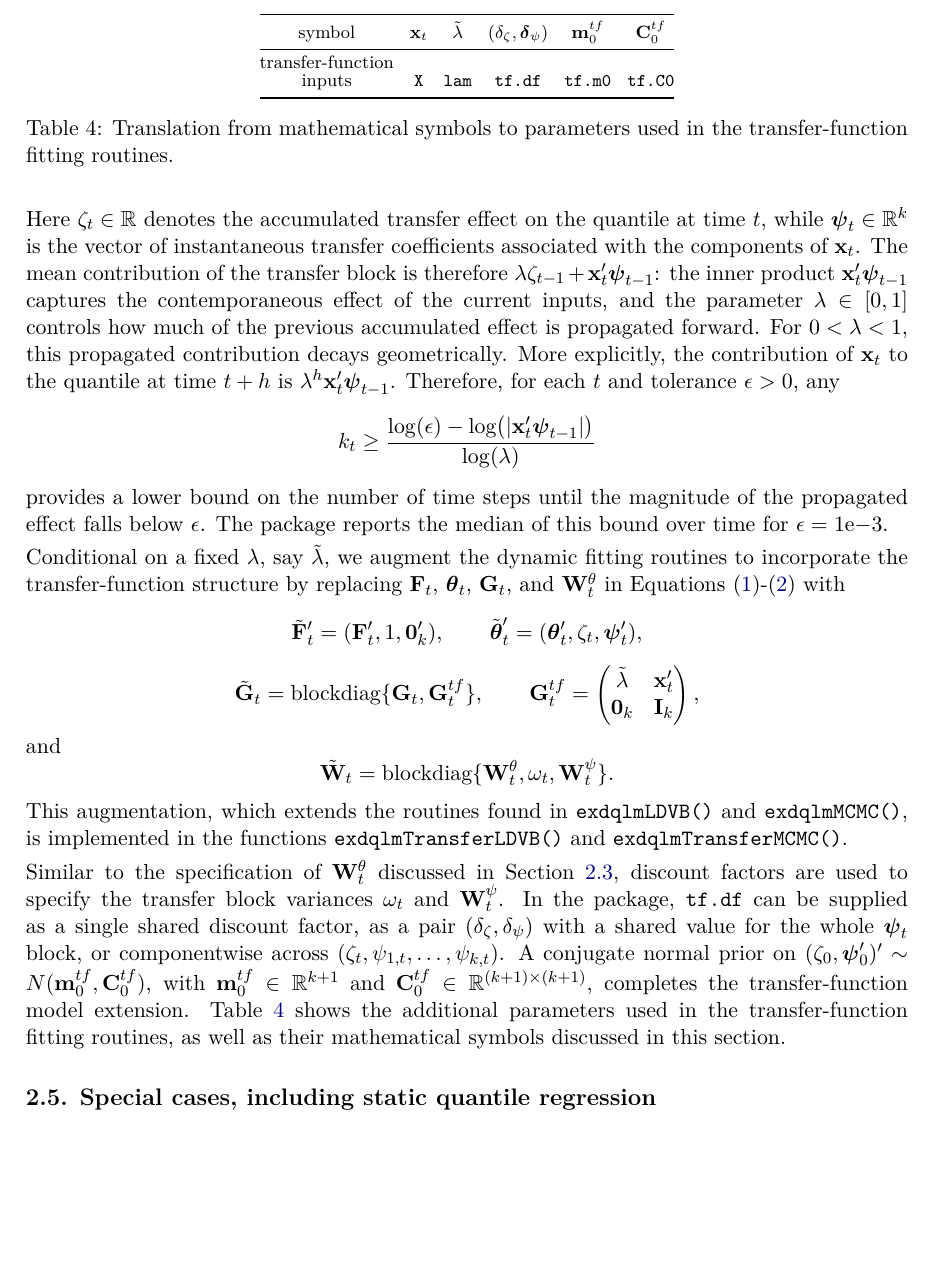
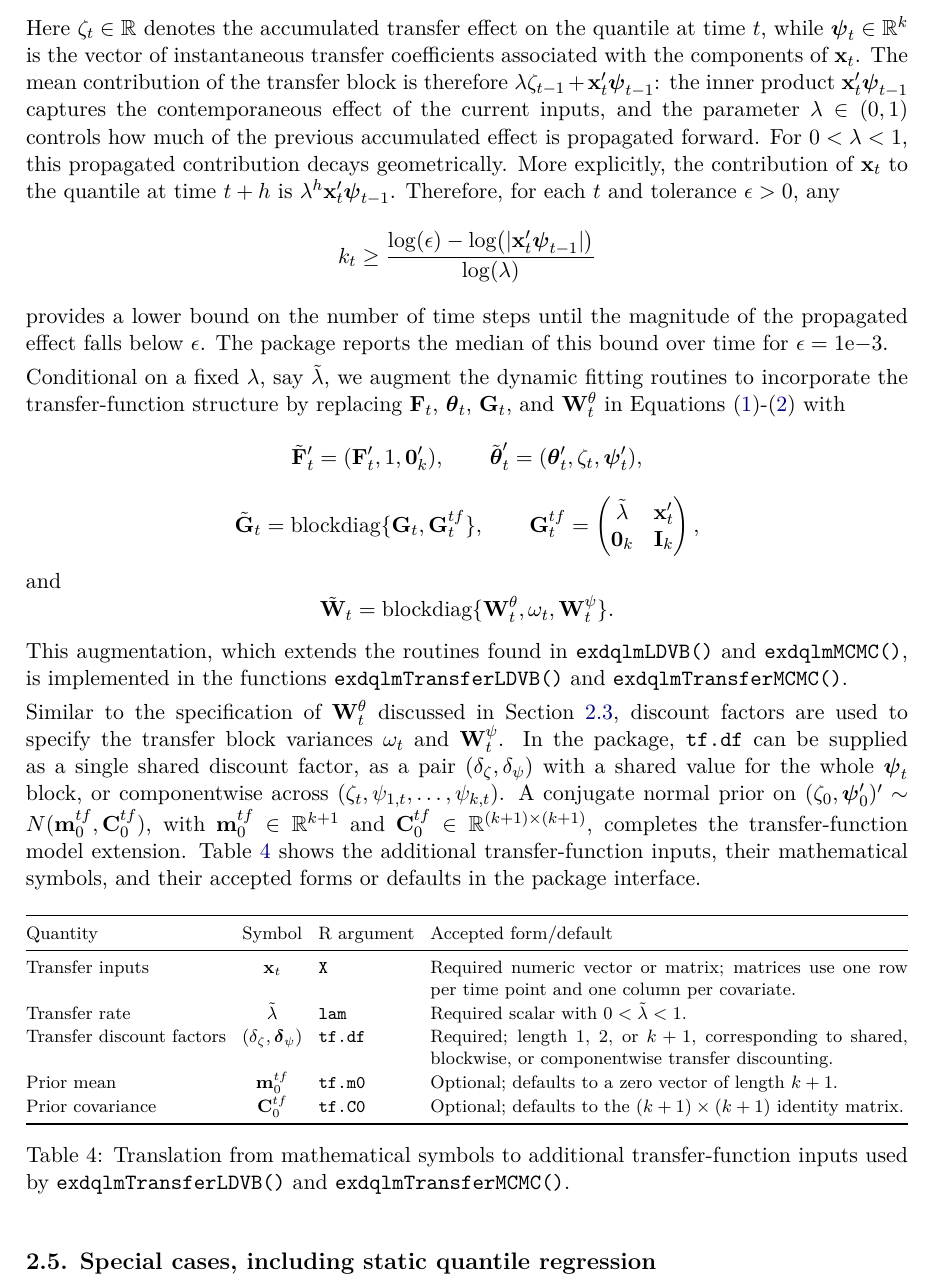
Before and after one commit to AntonioAPDL/exdqlm---Article, a LaTeX document (article4.tex): part of page 8 of 38, cut at the place of the change, the shorter picture padded with empty space. Compiled offline with pdfLaTeX.

Commit message:
Clarify transfer function input table

```diff
--- a/article4.tex
+++ b/article4.tex
@@ -233,7 +233,7 @@ y_t | \boldsymbol{\theta}_t,\zeta_t,\gamma,\sigma  & \sim \text{exAL}_{p_0}({\bf
 \label{EQ:end_transfer}
 \boldsymbol{\psi}_{t}|\boldsymbol{\psi}_{t-1},{\bf W}_{t}^{\psi} & \sim \text{N}(\boldsymbol{\psi}_{t-1},{\bf W}_{t}^{\psi}).
 \end{align}
-Here $\zeta_t \in \mathbb{R}$ denotes the accumulated transfer effect on the quantile at time $t$, while $\boldsymbol{\psi}_t \in \mathbb{R}^k$ is the vector of instantaneous transfer coefficients associated with the components of ${\bf x}_t$. The mean contribution of the transfer block is therefore $\lambda \zeta_{t-1} + {\bf x}'_t \boldsymbol{\psi}_{t-1}$: the inner product ${\bf x}'_t \boldsymbol{\psi}_{t-1}$ captures the contemporaneous effect of the current inputs, and the parameter $\lambda\in[0,1]$ controls how much of the previous accumulated effect is propagated forward. For $0<\lambda<1$, this propagated contribution decays geometrically. More explicitly, the contribution of ${\bf x}_t$ to the quantile at time $t+h$ is $\lambda^h {\bf x}'_t \boldsymbol{\psi}_{t-1}$. Therefore, for each $t$ and tolerance $\epsilon>0$, any
+Here $\zeta_t \in \mathbb{R}$ denotes the accumulated transfer effect on the quantile at time $t$, while $\boldsymbol{\psi}_t \in \mathbb{R}^k$ is the vector of instantaneous transfer coefficients associated with the components of ${\bf x}_t$. The mean contribution of the transfer block is therefore $\lambda \zeta_{t-1} + {\bf x}'_t \boldsymbol{\psi}_{t-1}$: the inner product ${\bf x}'_t \boldsymbol{\psi}_{t-1}$ captures the contemporaneous effect of the current inputs, and the parameter $\lambda\in(0,1)$ controls how much of the previous accumulated effect is propagated forward. For $0<\lambda<1$, this propagated contribution decays geometrically. More explicitly, the contribution of ${\bf x}_t$ to the quantile at time $t+h$ is $\lambda^h {\bf x}'_t \boldsymbol{\psi}_{t-1}$. Therefore, for each $t$ and tolerance $\epsilon>0$, any
 \[
 k_t \geq \frac{\log(\epsilon)-\log\!\left(|{\bf x}'_t \boldsymbol{\psi}_{t-1}|\right)}{\log(\lambda)}
 \]
@@ -259,19 +259,23 @@ and
 \]
 This augmentation, which extends the routines found in \code{exdqlmLDVB()} and \code{exdqlmMCMC()}, is implemented in the functions \code{exdqlmTransferLDVB()} and \code{exdqlmTransferMCMC()}.
 
-Similar to the specification of ${\bf W}_t^\theta$ discussed in Section \ref{sec:dfs}, discount factors are used to specify the transfer block variances $\omega_t$ and ${\bf W}_t^\psi$. In the package, \code{tf.df} can be supplied as a single shared discount factor, as a pair $(\delta_\zeta,\delta_\psi)$ with a shared value for the whole $\boldsymbol{\psi}_t$ block, or componentwise across $(\zeta_t,\psi_{1,t},\dots,\psi_{k,t})$. A conjugate normal prior on $(\zeta_{0},\boldsymbol{\psi}'_{0})' \sim N({\bf m}_0^{tf},{\bf C}_0^{tf})$, with ${\bf m}_0^{tf}\in\mathbb{R}^{k+1}$ and ${\bf C}_0^{tf}\in\mathbb{R}^{(k+1)\times(k+1)}$, completes the transfer-function model extension. Table \ref{table:tf} shows the additional parameters used in the transfer-function fitting routines, as well as their mathematical symbols discussed in this section.
+Similar to the specification of ${\bf W}_t^\theta$ discussed in Section \ref{sec:dfs}, discount factors are used to specify the transfer block variances $\omega_t$ and ${\bf W}_t^\psi$. In the package, \code{tf.df} can be supplied as a single shared discount factor, as a pair $(\delta_\zeta,\delta_\psi)$ with a shared value for the whole $\boldsymbol{\psi}_t$ block, or componentwise across $(\zeta_t,\psi_{1,t},\dots,\psi_{k,t})$. A conjugate normal prior on $(\zeta_{0},\boldsymbol{\psi}'_{0})' \sim N({\bf m}_0^{tf},{\bf C}_0^{tf})$, with ${\bf m}_0^{tf}\in\mathbb{R}^{k+1}$ and ${\bf C}_0^{tf}\in\mathbb{R}^{(k+1)\times(k+1)}$, completes the transfer-function model extension. Table \ref{table:tf} shows the additional transfer-function inputs, their mathematical symbols, and their accepted forms or defaults in the package interface.
 
-\begin{table}[t!]
+\begin{table}[!htb]
 \centering
 \TableStyle
-\begin{tabular}{@{}cccccc@{}}
+\begin{tabularx}{\textwidth}{@{}lclX@{}}
 	\toprule
-	symbol & ${\bf x}_t$ & $\tilde\lambda$ & $(\delta_\zeta,\boldsymbol{\delta}_\psi)$ & ${\bf m}_0^{tf}$ & ${\bf C}_0^{tf}$ \\
+	Quantity & Symbol & R argument & Accepted form/default \\
 	\midrule
-	\shortstack{transfer-function\\inputs} & \code{X} & \code{lam} & \code{tf.df} & \code{tf.m0} & \code{tf.C0} \\
+	Transfer inputs & ${\bf x}_t$ & \code{X} & Required numeric vector or matrix; matrices use one row per time point and one column per covariate. \\
+	Transfer rate & $\tilde\lambda$ & \code{lam} & Required scalar with $0<\tilde\lambda<1$. \\
+	Transfer discount factors & $(\delta_\zeta,\boldsymbol{\delta}_\psi)$ & \code{tf.df} & Required; length 1, 2, or $k+1$, corresponding to shared, blockwise, or componentwise transfer discounting. \\
+	Prior mean & ${\bf m}_0^{tf}$ & \code{tf.m0} & Optional; defaults to a zero vector of length $k+1$. \\
+	Prior covariance & ${\bf C}_0^{tf}$ & \code{tf.C0} & Optional; defaults to the $(k+1)\times(k+1)$ identity matrix. \\
 	\bottomrule
-\end{tabular}
-\caption{Translation from mathematical symbols to parameters used in the transfer-function fitting routines.}
+\end{tabularx}
+\caption{Translation from mathematical symbols to additional transfer-function inputs used by \code{exdqlmTransferLDVB()} and \code{exdqlmTransferMCMC()}.}
 \label{table:tf}
 \end{table}
 
```
Also changed, not shown: article4.pdf, 1 other file.
